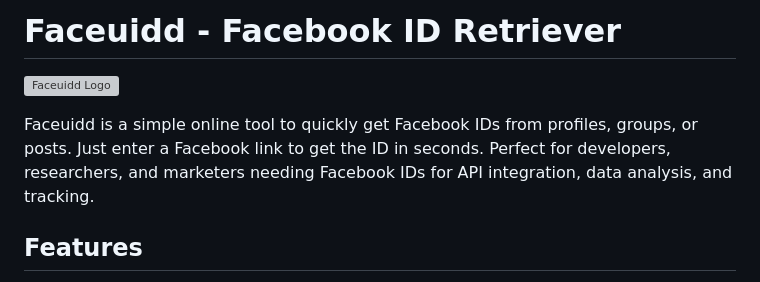
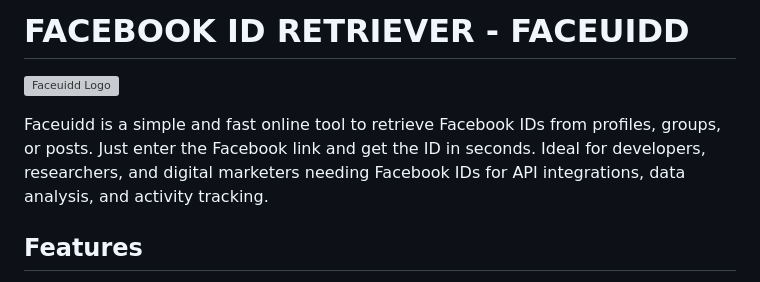
Before and after one commit to RozhakXD/Faceuidd, a Markdown page: README.md, the part around the change. Drawn GitHub-style; grey boxes are pictures that could not be loaded.

```diff
--- a/README.md
+++ b/README.md
@@ -1,8 +1,8 @@
-# Faceuidd - Facebook ID Retriever
+# FACEBOOK ID RETRIEVER - FACEUIDD
 
 ![Faceuidd Logo](https://github.com/user-attachments/assets/00626f43-fb6e-49ec-b275-34631d86cc42)
 
-Faceuidd is a simple online tool to quickly get Facebook IDs from profiles, groups, or posts. Just enter a Facebook link to get the ID in seconds. Perfect for developers, researchers, and marketers needing Facebook IDs for API integration, data analysis, and tracking.
+Faceuidd is a simple and fast online tool to retrieve Facebook IDs from profiles, groups, or posts. Just enter the Facebook link and get the ID in seconds. Ideal for developers, researchers, and digital marketers needing Facebook IDs for API integrations, data analysis, and activity tracking.
 
 ## Features
 - Retrieve Facebook IDs from profiles, groups, or posts.
```
